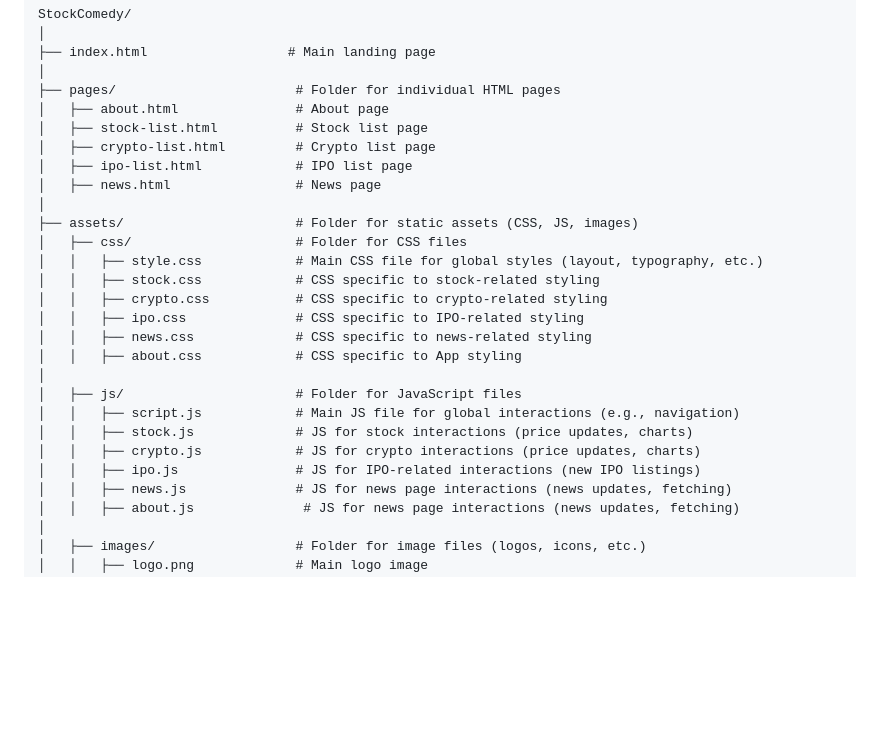
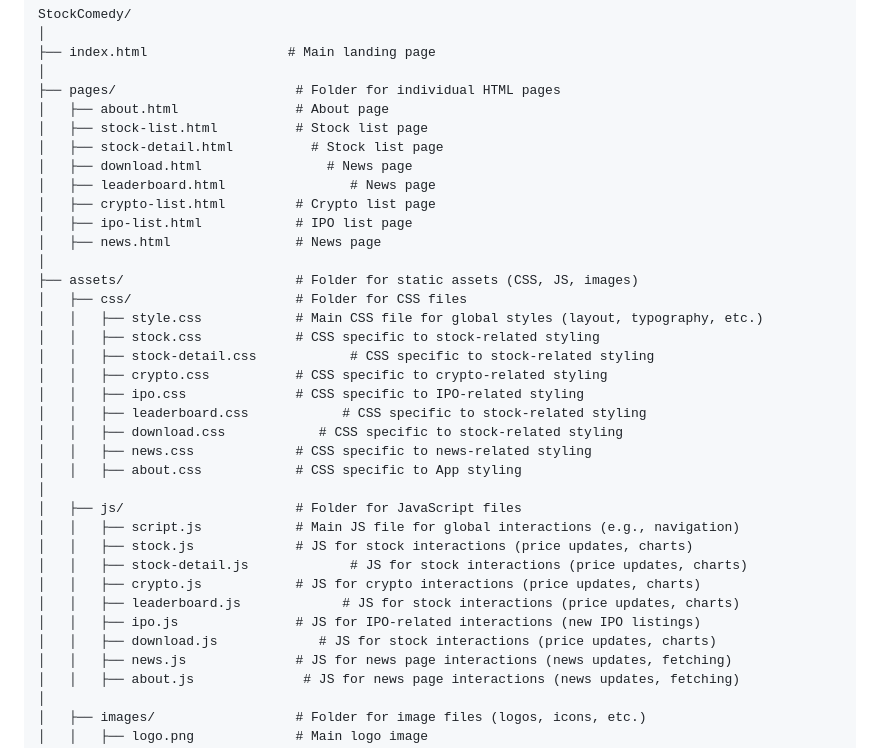
Before and after one commit to pakelcomedy/StockComedy-Web, a Markdown page: README.md, the part around the change. Drawn GitHub-style; blank space fills up the shorter version.

```diff
--- a/README.md
+++ b/README.md
@@ -6,6 +6,9 @@ StockComedy/
 ├── pages/                       # Folder for individual HTML pages
 │   ├── about.html               # About page
 │   ├── stock-list.html          # Stock list page
+│   ├── stock-detail.html          # Stock list page
+│   ├── download.html                # News page
+│   ├── leaderboard.html                # News page
 │   ├── crypto-list.html         # Crypto list page
 │   ├── ipo-list.html            # IPO list page
 │   ├── news.html                # News page
@@ -14,16 +17,22 @@ StockComedy/
 │   ├── css/                     # Folder for CSS files
 │   │   ├── style.css            # Main CSS file for global styles (layout, typography, etc.)
 │   │   ├── stock.css            # CSS specific to stock-related styling
+│   │   ├── stock-detail.css            # CSS specific to stock-related styling
 │   │   ├── crypto.css           # CSS specific to crypto-related styling
 │   │   ├── ipo.css              # CSS specific to IPO-related styling
+│   │   ├── leaderboard.css            # CSS specific to stock-related styling
+│   │   ├── download.css            # CSS specific to stock-related styling
 │   │   ├── news.css             # CSS specific to news-related styling
 │   │   ├── about.css            # CSS specific to App styling
 │
 │   ├── js/                      # Folder for JavaScript files
 │   │   ├── script.js            # Main JS file for global interactions (e.g., navigation)
 │   │   ├── stock.js             # JS for stock interactions (price updates, charts)
+│   │   ├── stock-detail.js             # JS for stock interactions (price updates, charts)
 │   │   ├── crypto.js            # JS for crypto interactions (price updates, charts)
+│   │   ├── leaderboard.js             # JS for stock interactions (price updates, charts)
 │   │   ├── ipo.js               # JS for IPO-related interactions (new IPO listings)
+│   │   ├── download.js             # JS for stock interactions (price updates, charts)
 │   │   ├── news.js              # JS for news page interactions (news updates, fetching)
 │   │   ├── about.js              # JS for news page interactions (news updates, fetching)
 │
```
